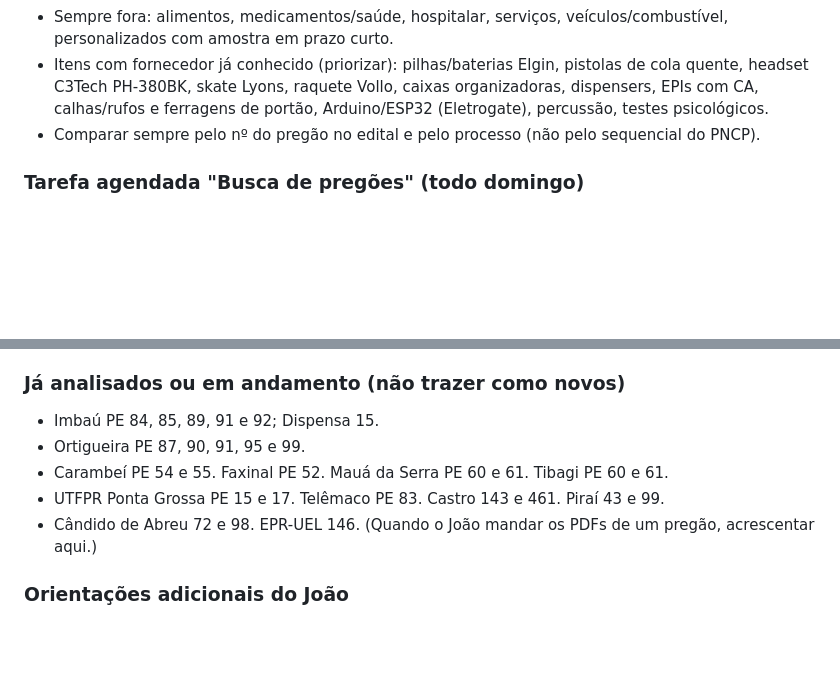
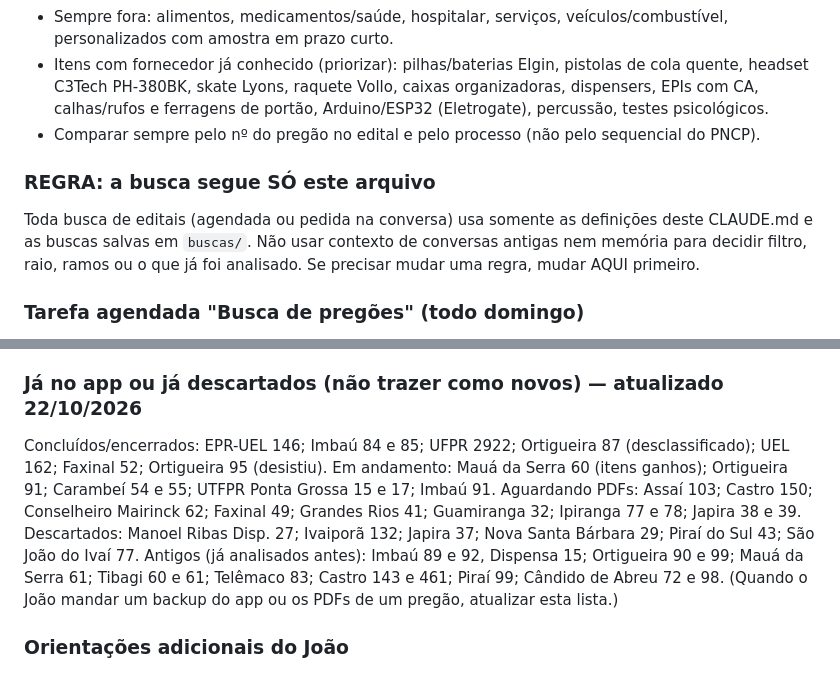
Before and after one commit to jcaferreira00-dev/MeusPregoes, a Markdown page: CLAUDE.md, 2 parts joined by grey strips. GitHub-like rendering; blank space fills up the shorter version.

Commit message:
CLAUDE.md: busca segue só este arquivo; lista do que já está no app (backup de 22/10)
Co-Authored-By: Claude Opus 5.5 <noreply@anthropic.com>
Claude-Session: https://claude.ai/code/session_01WHydr1hjGpitE8YJ2vQ1Ud

```diff
--- a/CLAUDE.md
+++ b/CLAUDE.md
@@ -152,6 +152,11 @@ Municipio de Imbau/                 <- pasta com o nome do promotor (órgão)
   calhas/rufos e ferragens de portão, Arduino/ESP32 (Eletrogate), percussão, testes psicológicos.
 - Comparar sempre pelo nº do pregão no edital e pelo processo (não pelo sequencial do PNCP).
 
+### REGRA: a busca segue SÓ este arquivo
+Toda busca de editais (agendada ou pedida na conversa) usa somente as definições deste CLAUDE.md
+e as buscas salvas em `buscas/`. Não usar contexto de conversas antigas nem memória para decidir
+filtro, raio, ramos ou o que já foi analisado. Se precisar mudar uma regra, mudar AQUI primeiro.
+
 ### Tarefa agendada "Busca de pregões" (todo domingo)
 1. Ler este arquivo (já está fazendo isso).
 2. Gmail: e-mails dos últimos 8 dias de `avisos@bllcompras.com` com assunto "Divulgador de editais" e
@@ -166,13 +171,18 @@ Municipio de Imbau/                 <- pasta com o nome do promotor (órgão)
 6. Se algo falhar (Gmail, GitHub, página que precise do navegador), avisar o João NA HORA
    (mensagem + notificação) pedindo para ligar o Chrome no PC; às vezes no celular não funciona.
 
-### Já analisados ou em andamento (não trazer como novos)
-- Imbaú PE 84, 85, 89, 91 e 92; Dispensa 15.
-- Ortigueira PE 87, 90, 91, 95 e 99.
-- Carambeí PE 54 e 55. Faxinal PE 52. Mauá da Serra PE 60 e 61. Tibagi PE 60 e 61.
-- UTFPR Ponta Grossa PE 15 e 17. Telêmaco PE 83. Castro 143 e 461. Piraí 43 e 99.
-- Cândido de Abreu 72 e 98. EPR-UEL 146.
-(Quando o João mandar os PDFs de um pregão, acrescentar aqui.)
+### Já no app ou já descartados (não trazer como novos) — atualizado 22/10/2026
+Concluídos/encerrados: EPR-UEL 146; Imbaú 84 e 85; UFPR 2922; Ortigueira 87 (desclassificado);
+UEL 162; Faxinal 52; Ortigueira 95 (desistiu).
+Em andamento: Mauá da Serra 60 (itens ganhos); Ortigueira 91; Carambeí 54 e 55; UTFPR Ponta Grossa 15 e 17;
+Imbaú 91.
+Aguardando PDFs: Assaí 103; Castro 150; Conselheiro Mairinck 62; Faxinal 49; Grandes Rios 41;
+Guamiranga 32; Ipiranga 77 e 78; Japira 38 e 39.
+Descartados: Manoel Ribas Disp. 27; Ivaiporã 132; Japira 37; Nova Santa Bárbara 29; Piraí do Sul 43;
+São João do Ivaí 77.
+Antigos (já analisados antes): Imbaú 89 e 92, Dispensa 15; Ortigueira 90 e 99; Mauá da Serra 61;
+Tibagi 60 e 61; Telêmaco 83; Castro 143 e 461; Piraí 99; Cândido de Abreu 72 e 98.
+(Quando o João mandar um backup do app ou os PDFs de um pregão, atualizar esta lista.)
 
 ### Orientações adicionais do João
 <!-- acrescentar aqui as novas orientações de busca -->
```
